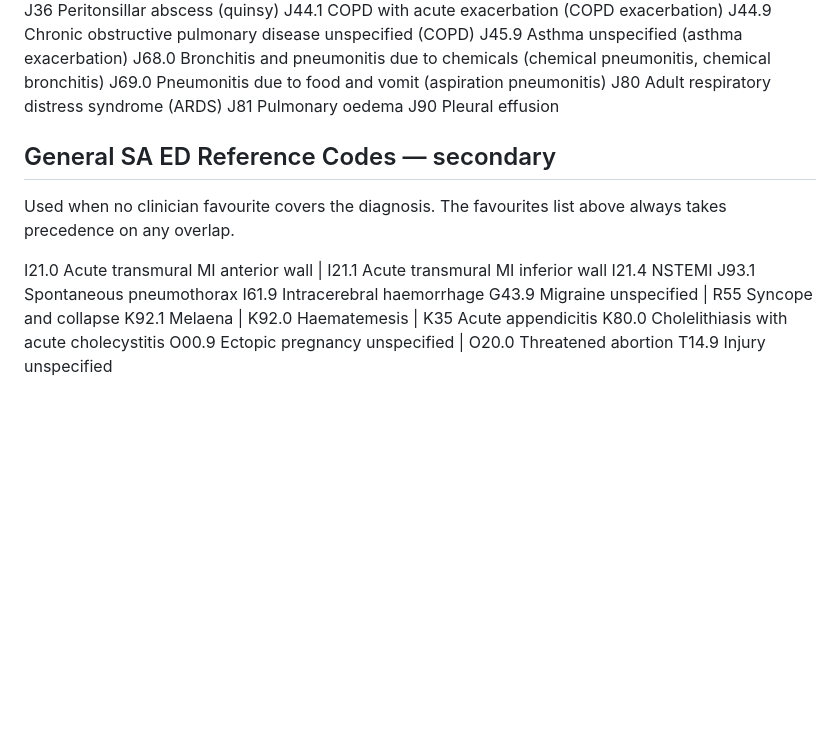
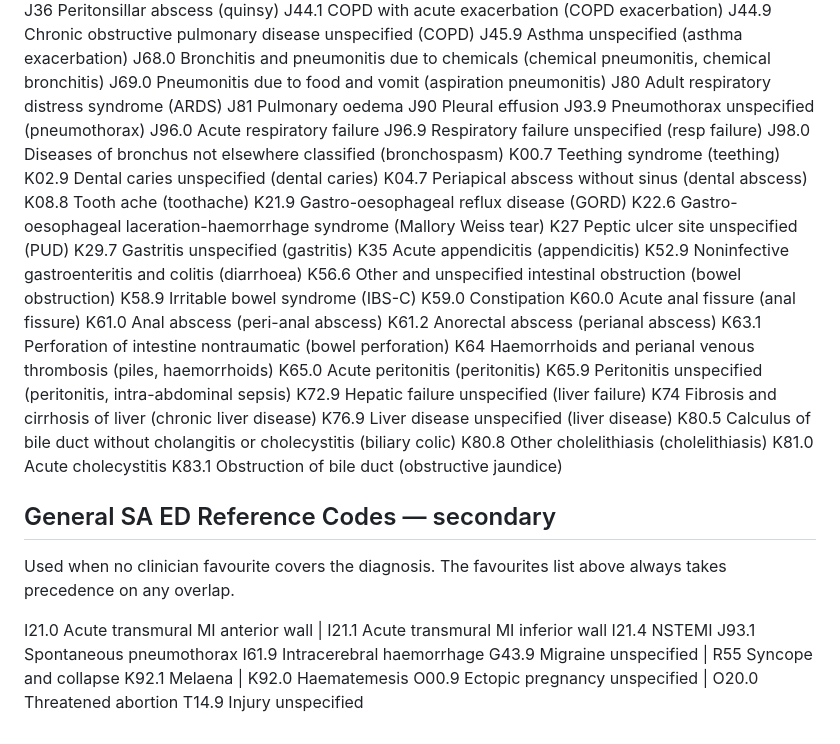
Before and after one commit to michelle-md/note-prep, a Markdown page: prompts/sa-ed-icd10.md, the part around one of its changes. Rendered like a GitHub page; blank space fills up the shorter version.

Commit message:
Add ICD-10 favourites batch 4: J93-K83 (pneumothorax, resp failure, dental, GIT)
Pneumothorax, acute/unspecified respiratory failure, bronchospasm,
dental set (teething, caries, abscess, toothache), and the full GIT
run: GORD, Mallory Weiss, PUD, gastritis, appendicitis, diarrhoea,
bowel obstruction, IBS, constipation, anorectal set, bowel
perforation, piles, both peritonitis codes, liver failure/disease,
biliary colic, cholelithiasis, acute cholecystitis, obstructive
jaundice. K35 and K80.0 pruned from the general list.

```diff
--- a/prompts/sa-ed-icd10.md
+++ b/prompts/sa-ed-icd10.md
@@ -150,6 +150,37 @@ J69.0 Pneumonitis due to food and vomit (aspiration pneumonitis)
 J80 Adult respiratory distress syndrome (ARDS)
 J81 Pulmonary oedema
 J90 Pleural effusion
+J93.9 Pneumothorax unspecified (pneumothorax)
+J96.0 Acute respiratory failure
+J96.9 Respiratory failure unspecified (resp failure)
+J98.0 Diseases of bronchus not elsewhere classified (bronchospasm)
+K00.7 Teething syndrome (teething)
+K02.9 Dental caries unspecified (dental caries)
+K04.7 Periapical abscess without sinus (dental abscess)
+K08.8 Tooth ache (toothache)
+K21.9 Gastro-oesophageal reflux disease (GORD)
+K22.6 Gastro-oesophageal laceration-haemorrhage syndrome (Mallory Weiss tear)
+K27 Peptic ulcer site unspecified (PUD)
+K29.7 Gastritis unspecified (gastritis)
+K35 Acute appendicitis (appendicitis)
+K52.9 Noninfective gastroenteritis and colitis (diarrhoea)
+K56.6 Other and unspecified intestinal obstruction (bowel obstruction)
+K58.9 Irritable bowel syndrome (IBS-C)
+K59.0 Constipation
+K60.0 Acute anal fissure (anal fissure)
+K61.0 Anal abscess (peri-anal abscess)
+K61.2 Anorectal abscess (perianal abscess)
+K63.1 Perforation of intestine nontraumatic (bowel perforation)
+K64 Haemorrhoids and perianal venous thrombosis (piles, haemorrhoids)
+K65.0 Acute peritonitis (peritonitis)
+K65.9 Peritonitis unspecified (peritonitis, intra-abdominal sepsis)
+K72.9 Hepatic failure unspecified (liver failure)
+K74 Fibrosis and cirrhosis of liver (chronic liver disease)
+K76.9 Liver disease unspecified (liver disease)
+K80.5 Calculus of bile duct without cholangitis or cholecystitis (biliary colic)
+K80.8 Other cholelithiasis (cholelithiasis)
+K81.0 Acute cholecystitis
+K83.1 Obstruction of bile duct (obstructive jaundice)
 
 ## General SA ED Reference Codes — secondary
 
@@ -161,7 +192,6 @@ I21.4 NSTEMI
 J93.1 Spontaneous pneumothorax
 I61.9 Intracerebral haemorrhage
 G43.9 Migraine unspecified | R55 Syncope and collapse
-K92.1 Melaena | K92.0 Haematemesis | K35 Acute appendicitis
-K80.0 Cholelithiasis with acute cholecystitis
+K92.1 Melaena | K92.0 Haematemesis
 O00.9 Ectopic pregnancy unspecified | O20.0 Threatened abortion
 T14.9 Injury unspecified
```
Also changed, not shown: other parts of prompts/sa-ed-icd10.md (+1 -1 lines).
